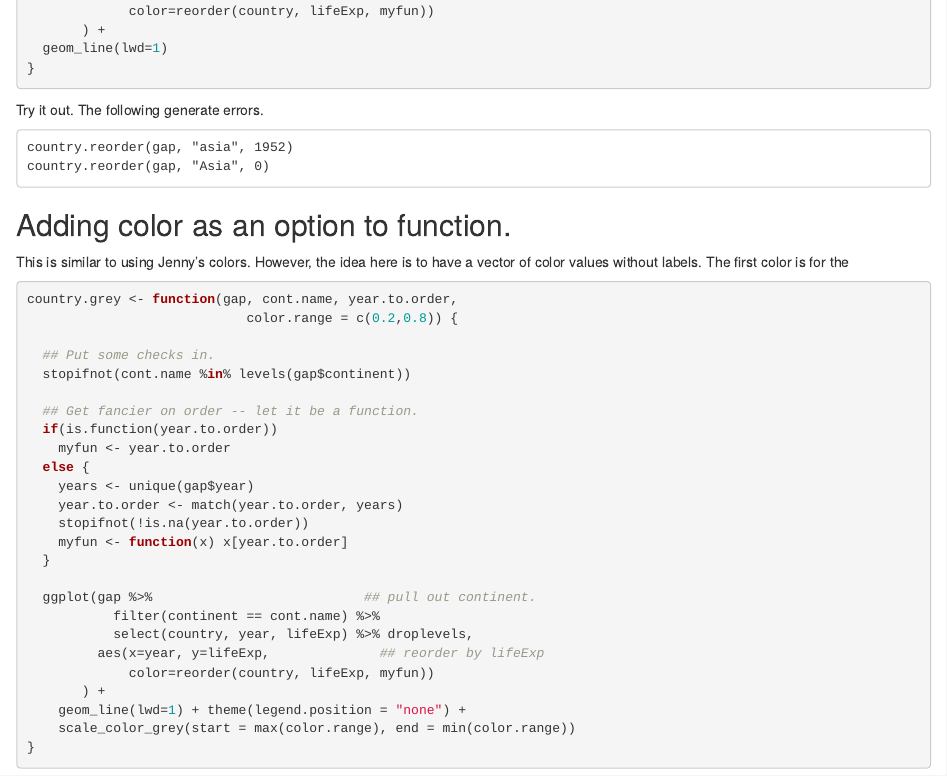
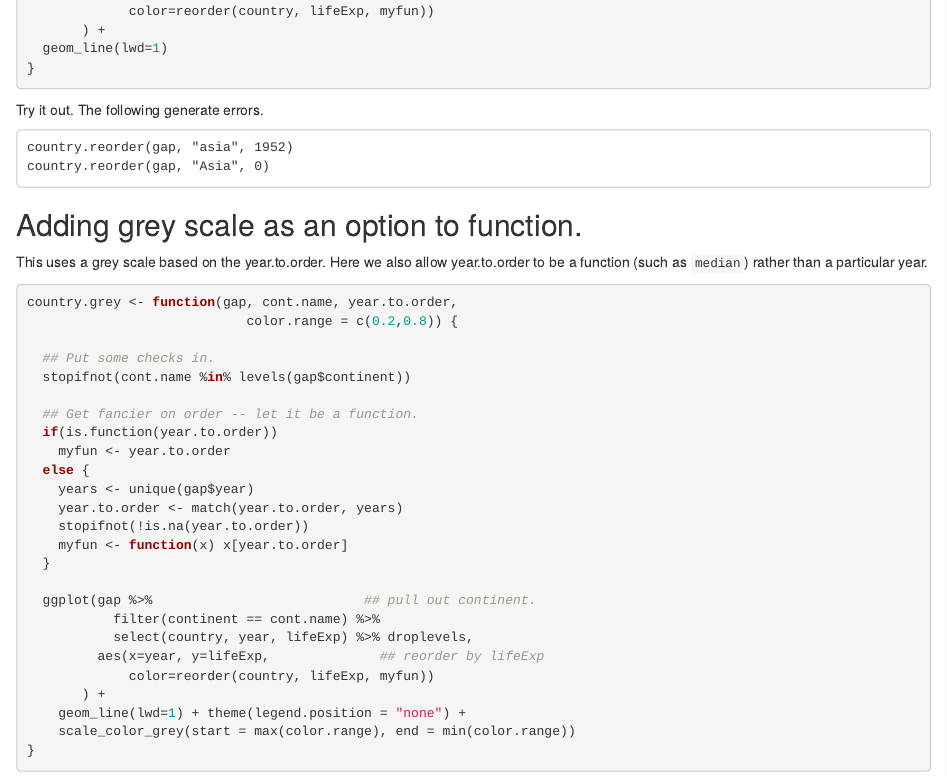
Before and after one commit to byandell/gapminder, an R Markdown document (gapcolor.Rmd): the page in a window 1100 px wide, from 3140 px down. Rendered offline with R 4.5, knitr and Pandoc, with nearby package versions; some code elsewhere in the file could not run offline.

Commit message:
update comment on last section

````diff
--- a/gapcolor.Rmd
+++ b/gapcolor.Rmd
@@ -167,9 +167,9 @@ country.reorder(gap, "asia", 1952)
 country.reorder(gap, "Asia", 0)
 ```
 
-## Adding color as an option to function.
+## Adding grey scale as an option to function.
 
-This is similar to using Jenny's colors. However, the idea here is to have a vector of color values without labels. The first color is for the
+This uses a grey scale based on the year.to.order. Here we also allow year.to.order to be a function (such as `median`) rather than a particular year.
 
 ```{r}
 country.grey <- function(gap, cont.name, year.to.order,
````
